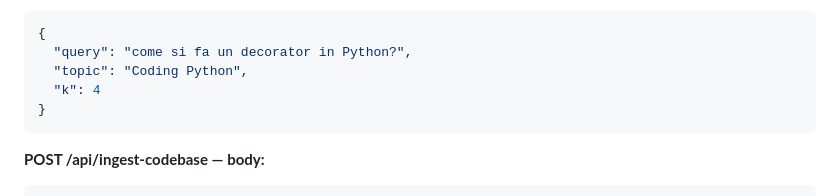
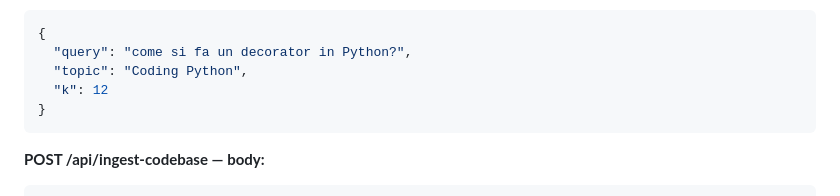
Before and after one commit to xias984/OmniMem, a Markdown page: README.md, the part around the change. GitHub-like rendering.

Commit message:
docs: allinea k della query al codice nel README
L esempio di body per POST /api/query mostrava k: 4, ma il default e
passato a 12. CLAUDE.md e AI_e_RAG_briefing.md sono gitignored: sono
stati aggiornati solo in locale (soglia 0.85, grouping per source_url,
capture_id nello schema metadati).

````diff
--- a/README.md
+++ b/README.md
@@ -238,7 +238,7 @@ Apri **http://localhost:3000** nel browser per un riepilogo visuale della memori
 {
   "query": "come si fa un decorator in Python?",
   "topic": "Coding Python",
-  "k": 4
+  "k": 12
 }
 ```
 
````
